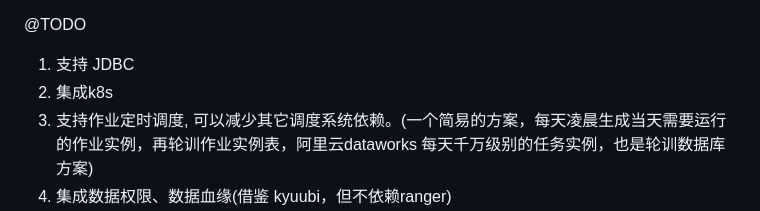
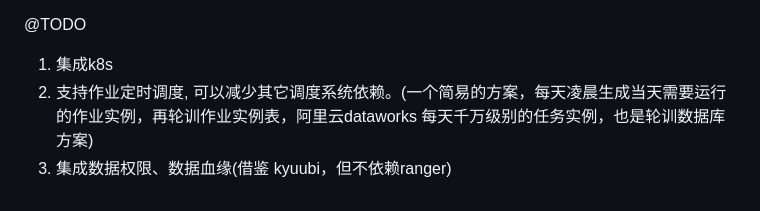
Before and after one commit to melin/spark-jobserver, a Markdown page: README.md, the part around the change. Drawn GitHub-style.

```diff
--- a/README.md
+++ b/README.md
@@ -28,8 +28,7 @@ Spark JobServer特点:
 10. 支持kerberos 认证
 
 @TODO
-1. 支持 JDBC
-2. 集成k8s
+1. 集成k8s
 2. 支持作业定时调度, 可以减少其它调度系统依赖。(一个简易的方案，每天凌晨生成当天需要运行的作业实例，再轮训作业实例表，阿里云dataworks 每天千万级别的任务实例，也是轮训数据库方案)
 3. 集成数据权限、数据血缘(借鉴 kyuubi，但不依赖ranger)
 4. 完善调度任务优先级。
```
